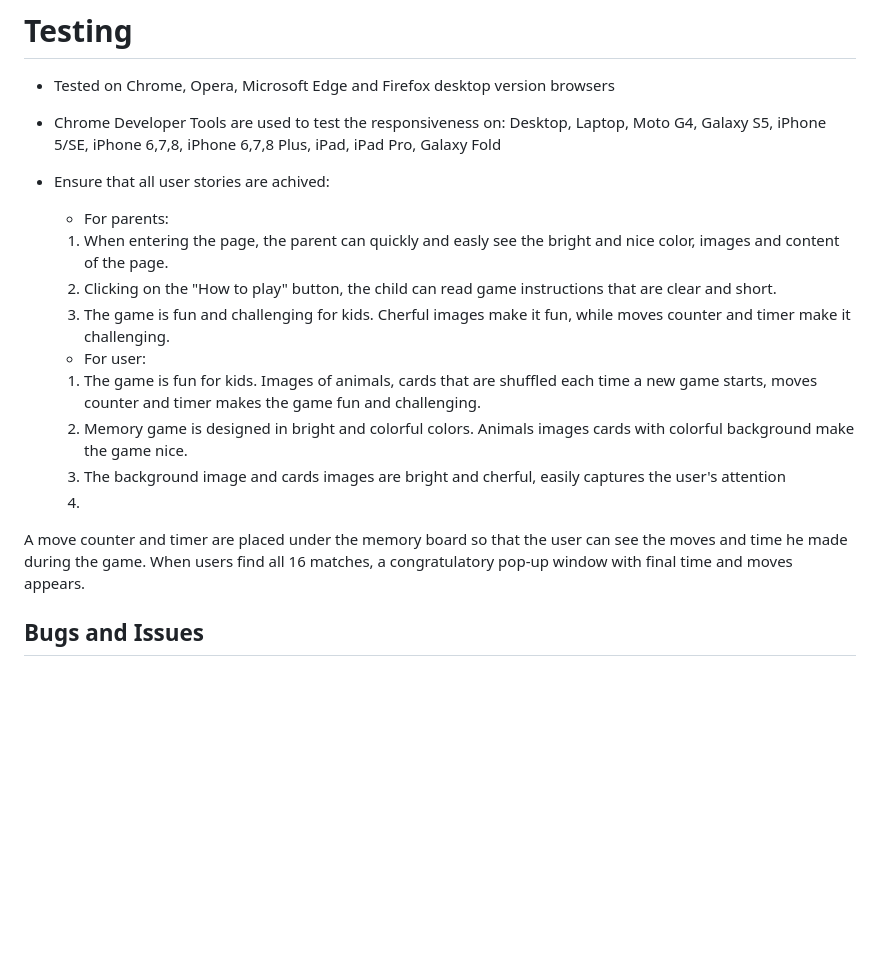
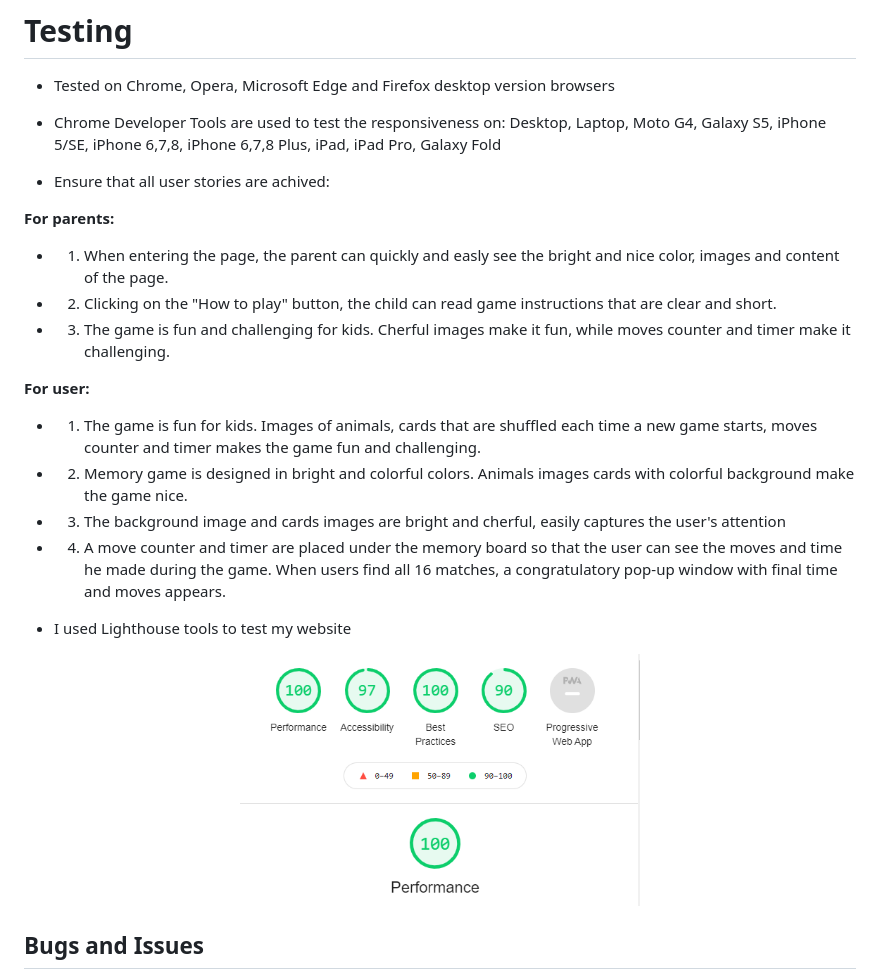
Before and after one commit to Code-Institute-Submissions/Kids-Memory-Game-MS2, a Markdown page: README.md, the part around the change. Rendered like a GitHub page; pictures changed too: assets/images/readme/lighthouse-memory-game2.png (added); blank space fills up the shorter version.

Commit message:
Add lighthouse img

```diff
--- a/README.md
+++ b/README.md
@@ -174,17 +174,22 @@ Color palette from Coolors
 - Chrome Developer Tools are used to test the responsiveness on: Desktop, Laptop, Moto G4, Galaxy S5, iPhone 5/SE, iPhone 6,7,8, iPhone 6,7,8 Plus, iPad, iPad Pro, Galaxy Fold
 
  - Ensure that all user stories are achived:
-    - For parents:
-    1. When entering the page, the parent can quickly and easly see the bright and nice color, images and content of the page.
-    2. Clicking on the "How to play" button, the child can read game instructions that are clear and short.
-    3. The game is fun and challenging for kids. Cherful images make it fun, while moves counter and timer make it challenging.
 
-    - For user:
-    1. The game is fun for kids. Images of animals, cards that are shuffled each time a new game starts, moves counter and timer makes the game fun and challenging.
-    2. Memory game is designed in bright and colorful colors. Animals images cards with colorful background make the game nice.
-    3. The background image and cards images are bright and cherful, easily captures the user's attention
-    4.
-A move counter and timer are placed under the memory board so that the user can see the moves and time he made during the game. When users find all 16 matches, a congratulatory pop-up window with final time and moves appears.
+**For parents:**
+   - 1. When entering the page, the parent can quickly and easly see the bright and nice color, images and content of the page.
+- 2. Clicking on the "How to play" button, the child can read game instructions that are clear and short.
+- 3. The game is fun and challenging for kids. Cherful images make it fun, while moves counter and timer make it challenging.
+
+**For user:**
+   - 1. The game is fun for kids. Images of animals, cards that are shuffled each time a new game starts, moves counter and timer makes the game fun and challenging.
+   - 2. Memory game is designed in bright and colorful colors. Animals images cards with colorful background make the game nice.
+   - 3. The background image and cards images are bright and cherful, easily captures the user's attention
+  -  4. A move counter and timer are placed under the memory board so that the user can see the moves and time he made during the game. When users find all 16 matches, a congratulatory pop-up window with final time and moves appears.
+
+- I used Lighthouse tools to test my website
+<p align="center">
+<img src="assets/images/readme/lighthouse-memory-game2.png" width="400" height="100%">
+</p>
 
 ## Bugs and Issues
 
```
